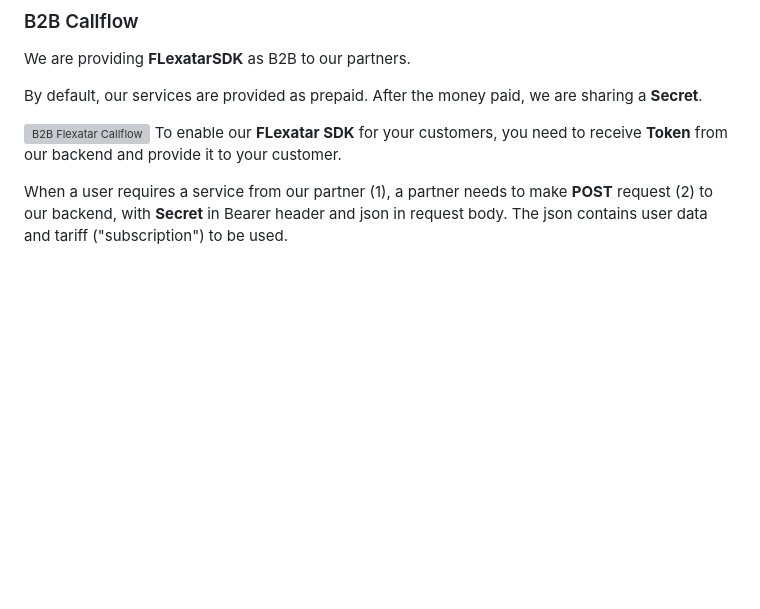
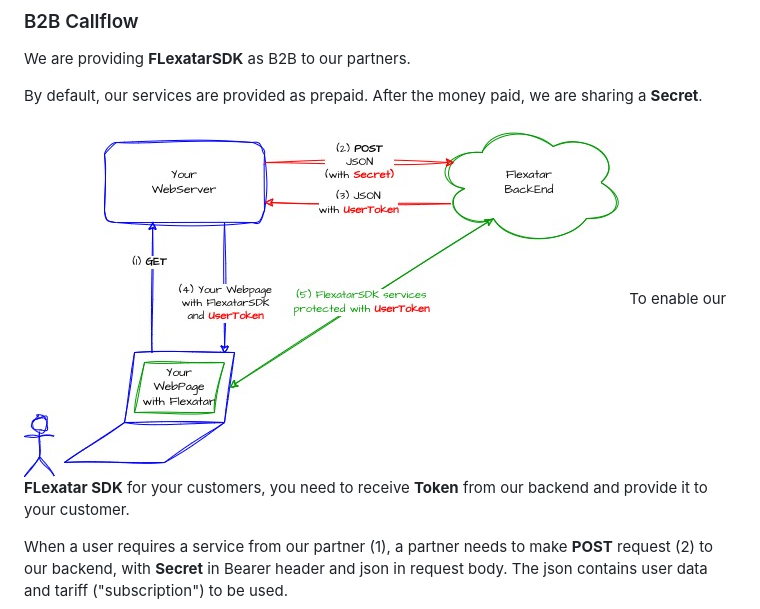
Before and after one commit to dmisol/flexatar-virtual-webcam, a Markdown page: README.md, the part around the change. GitHub-like rendering; blank space fills up the shorter version; grey boxes are pictures that could not be loaded.

Commit message:
fix reference to jpeg

```diff
--- a/README.md
+++ b/README.md
@@ -85,7 +85,7 @@ We are providing **FLexatarSDK** as B2B to our partners.
 By default, our services are provided as prepaid. After the money paid, we are sharing a **Secret**.
 
 
-![B2B Flexatar Callflow](flexatar-B2B.jpg)
+![B2B Flexatar Callflow](Flexatar-B2B.jpg)
 To enable our **FLexatar SDK** for your customers, you need to receive **Token** from our backend and provide it to your customer.
 
 When a user requires a service from our partner (1), a partner needs to make **POST** request (2) to our backend, with **Secret** in Bearer header and json in request body. The json contains user data and tariff ("subscription") to be used.
```
